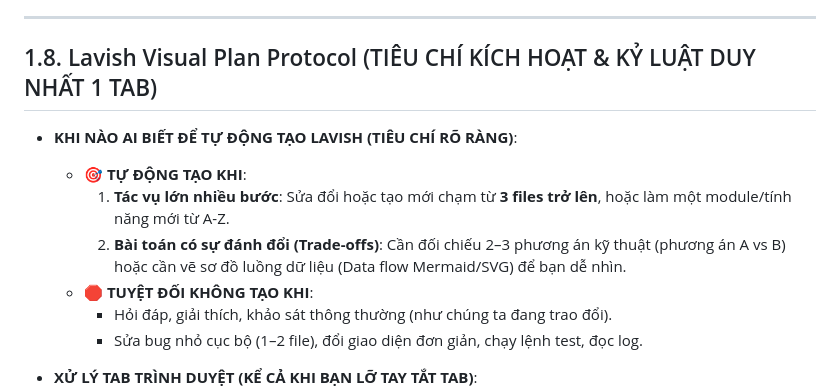
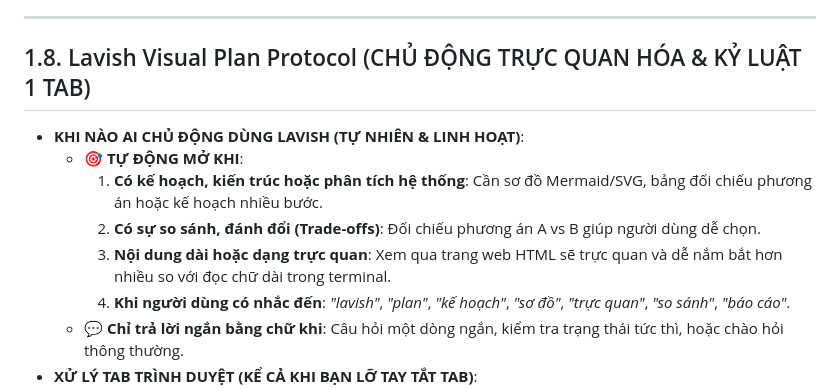
Before and after one commit to babydanh/agent-orchestrator, a Markdown page: AGENTS.md, the part around the change. GitHub-like rendering.

Commit message:
feat(rules): soften Lavish activation protocol to be natural and flexible

```diff
--- a/AGENTS.md
+++ b/AGENTS.md
@@ -56,15 +56,14 @@ Khi người dùng nói tự nhiên như: `"test cho tôi flow này..."`, `"test
      - 🔴 **Lỗi (nếu có)**: Tên test case bị hỏng kèm vị trí file/dòng.
 ---
 
-## 1.8. Lavish Visual Plan Protocol (TIÊU CHÍ KÍCH HOẠT & KỶ LUẬT DUY NHẤT 1 TAB)
-- **KHI NÀO AI BIẾT ĐỂ TỰ ĐỘNG TẠO LAVISH (TIÊU CHÍ RÕ RÀNG)**:
-  - 🎯 **TỰ ĐỘNG TẠO KHI**:
-    1. **Tác vụ lớn nhiều bước**: Sửa đổi hoặc tạo mới chạm từ **3 files trở lên**, hoặc làm một module/tính năng mới từ A-Z.
-    2. **Bài toán có sự đánh đổi (Trade-offs)**: Cần đối chiếu 2–3 phương án kỹ thuật (phương án A vs B) hoặc cần vẽ sơ đồ luồng dữ liệu (Data flow Mermaid/SVG) để bạn dễ nhìn.
-  - 🛑 **TUYỆT ĐỐI KHÔNG TẠO KHI**:
-    + Hỏi đáp, giải thích, khảo sát thông thường (như chúng ta đang trao đổi).
-    + Sửa bug nhỏ cục bộ (1–2 file), đổi giao diện đơn giản, chạy lệnh test, đọc log.
-
+## 1.8. Lavish Visual Plan Protocol (CHỦ ĐỘNG TRỰC QUAN HÓA & KỶ LUẬT 1 TAB)
+- **KHI NÀO AI CHỦ ĐỘNG DÙNG LAVISH (TỰ NHIÊN & LINH HOẠT)**:
+  - 🎯 **TỰ ĐỘNG MỞ KHI**:
+    1. **Có kế hoạch, kiến trúc hoặc phân tích hệ thống**: Cần sơ đồ Mermaid/SVG, bảng đối chiếu phương án hoặc kế hoạch nhiều bước.
+    2. **Có sự so sánh, đánh đổi (Trade-offs)**: Đối chiếu phương án A vs B giúp người dùng dễ chọn.
+    3. **Nội dung dài hoặc dạng trực quan**: Xem qua trang web HTML sẽ trực quan và dễ nắm bắt hơn nhiều so với đọc chữ dài trong terminal.
+    4. **Khi người dùng có nhắc đến**: *"lavish"*, *"plan"*, *"kế hoạch"*, *"sơ đồ"*, *"trực quan"*, *"so sánh"*, *"báo cáo"*.
+  - 💬 **Chỉ trả lời ngắn bằng chữ khi**: Câu hỏi một dòng ngắn, kiểm tra trạng thái tức thì, hoặc chào hỏi thông thường.
 - **XỬ LÝ TAB TRÌNH DUYỆT (KỂ CẢ KHI BẠN LỠ TAY TẮT TAB)**:
   - **Lần đầu tiên**: Mở đúng **1 tab duy nhất** trên trình duyệt cho bạn xem.
   - **Nếu tab đang mở bình thường**: AI chỉ ghi đè file `.lavish/plan.html` trên đĩa, tab cũ sẽ **tự động cập nhật nội dung mới (Live Reload)** mà không mở thêm tab mới.
```
